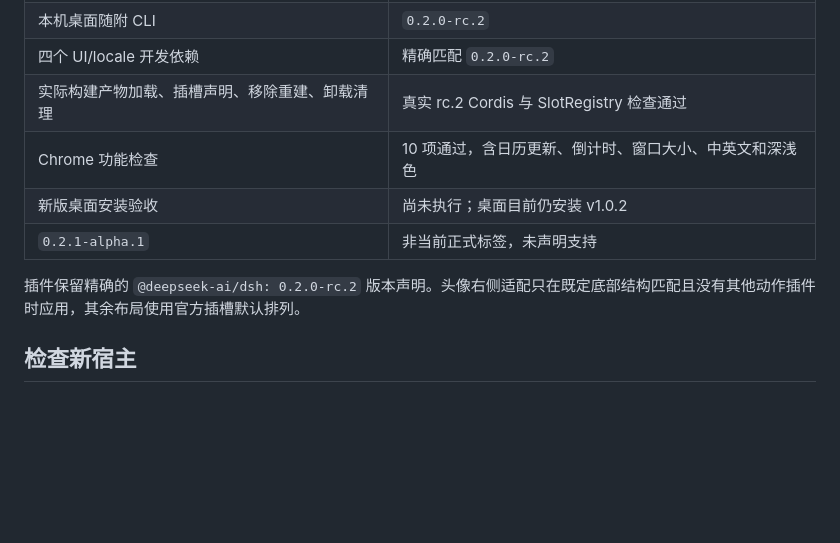
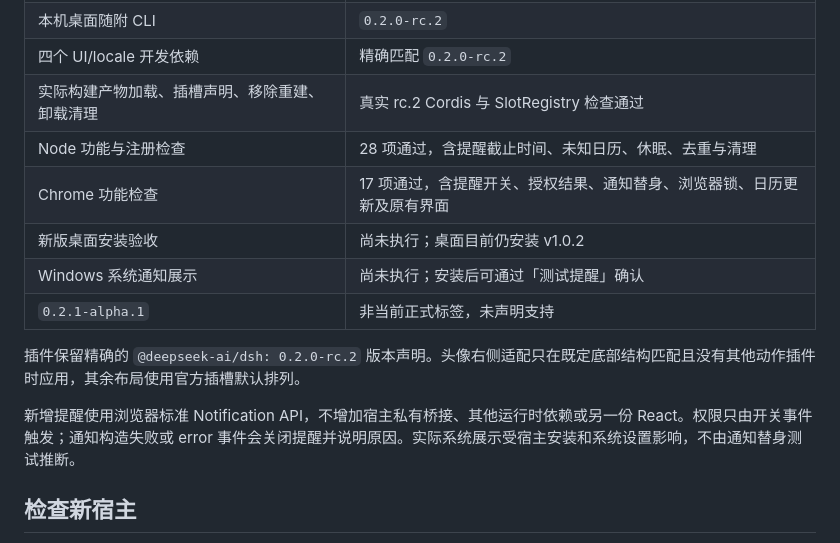
Before and after one commit to a961282799-crypto/dsh-timeband, a Markdown page: docs/compatibility.md, the part around one of its changes. Rendered like a GitHub page; blank space fills up the shorter version.

```diff
--- a/docs/compatibility.md
+++ b/docs/compatibility.md
@@ -8,11 +8,15 @@
 | 本机桌面随附 CLI | `0.2.0-rc.2` |
 | 四个 UI/locale 开发依赖 | 精确匹配 `0.2.0-rc.2` |
 | 实际构建产物加载、插槽声明、移除重建、卸载清理 | 真实 rc.2 Cordis 与 SlotRegistry 检查通过 |
-| Chrome 功能检查 | 10 项通过，含日历更新、倒计时、窗口大小、中英文和深浅色 |
+| Node 功能与注册检查 | 28 项通过，含提醒截止时间、未知日历、休眠、去重与清理 |
+| Chrome 功能检查 | 17 项通过，含提醒开关、授权结果、通知替身、浏览器锁、日历更新及原有界面 |
 | 新版桌面安装验收 | 尚未执行；桌面目前仍安装 v1.0.2 |
+| Windows 系统通知展示 | 尚未执行；安装后可通过「测试提醒」确认 |
 | `0.2.1-alpha.1` | 非当前正式标签，未声明支持 |
 
 插件保留精确的 `@deepseek-ai/dsh: 0.2.0-rc.2` 版本声明。头像右侧适配只在既定底部结构匹配且没有其他动作插件时应用，其余布局使用官方插槽默认排列。
+
+新增提醒使用浏览器标准 Notification API，不增加宿主私有桥接、其他运行时依赖或另一份 React。权限只由开关事件触发；通知构造失败或 error 事件会关闭提醒并说明原因。实际系统展示受宿主安装和系统设置影响，不由通知替身测试推断。
 
 ## 检查新宿主
 
```
Also changed, not shown: other parts of docs/compatibility.md (+1 -1 lines), README.md (+22 -7 lines), docs/calendar-maintenance.md (+1 -1 lines), docs/reminders.md (added, +27 -0 lines), docs/images/reminders.png (added), 12 other files.
